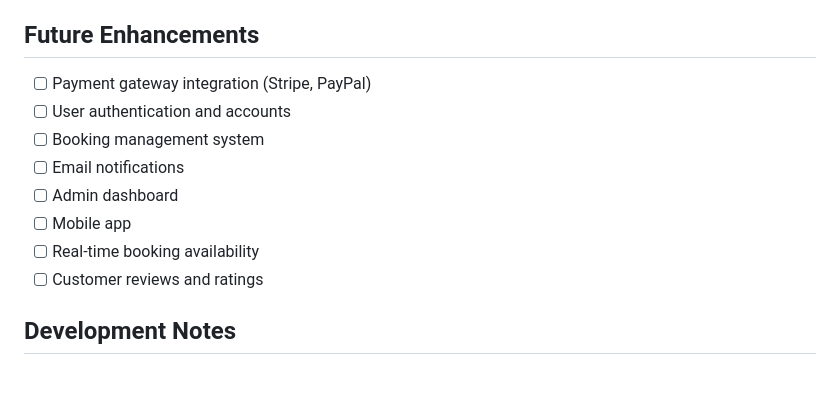
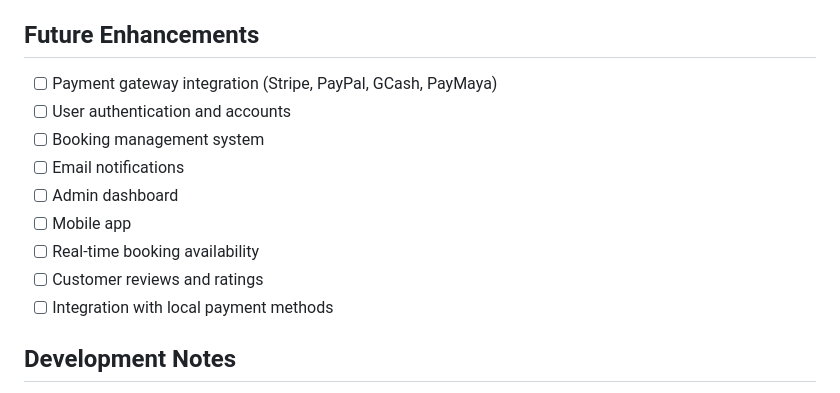
Before and after one commit to kuyapete/f-car-parkway-carwash, a Markdown page: README.md, the part around one of its changes. Drawn GitHub-style.

```diff
--- a/README.md
+++ b/README.md
@@ -102,7 +113,7 @@ Carwash/
 
 ## Future Enhancements
 
-- [ ] Payment gateway integration (Stripe, PayPal)
+- [ ] Payment gateway integration (Stripe, PayPal, GCash, PayMaya)
 - [ ] User authentication and accounts
 - [ ] Booking management system
 - [ ] Email notifications
@@ -110,6 +121,7 @@ Carwash/
 - [ ] Mobile app
 - [ ] Real-time booking availability
 - [ ] Customer reviews and ratings
+- [ ] Integration with local payment methods
 
 ## Development Notes
 
```
Also changed, not shown: other parts of README.md (+26 -12 lines).
